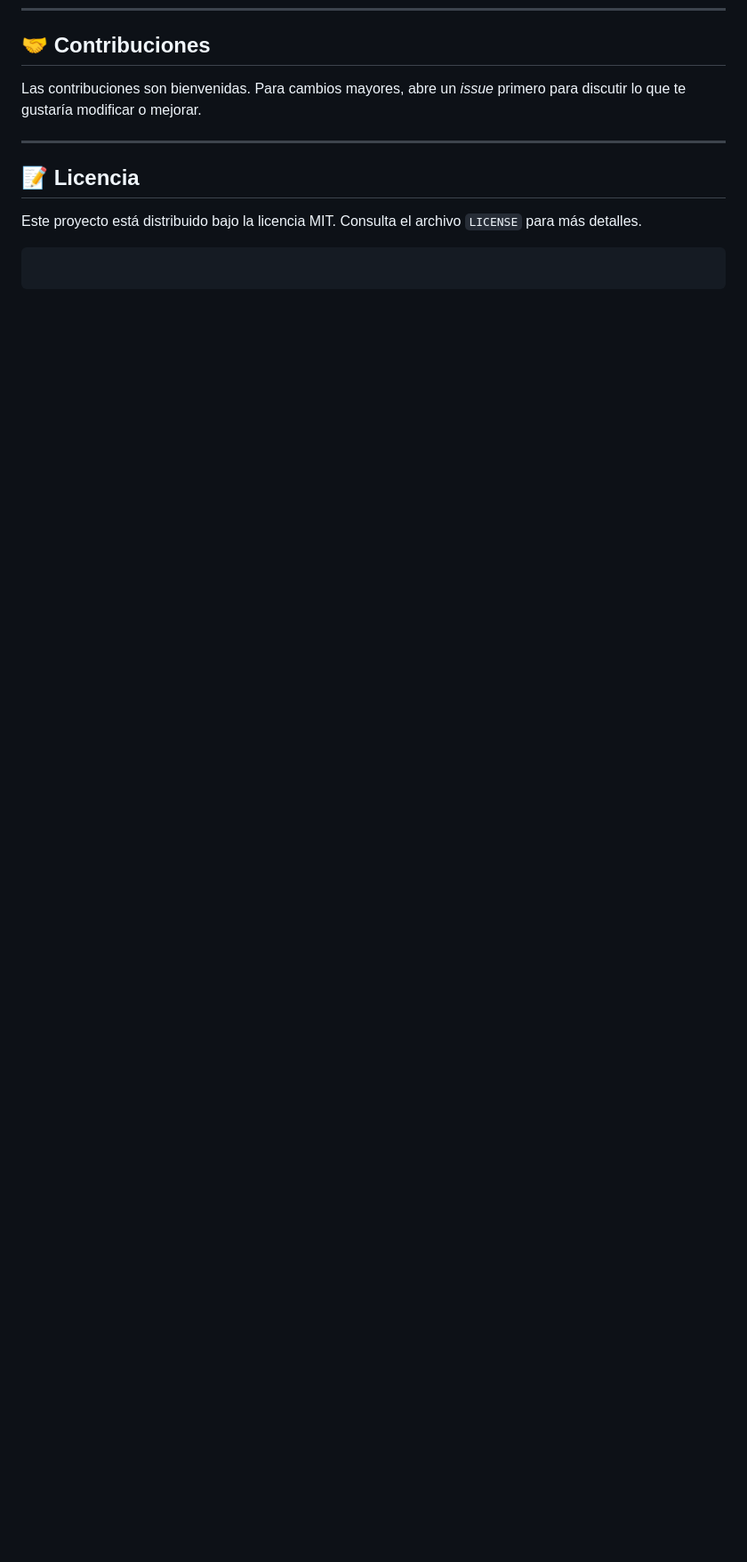
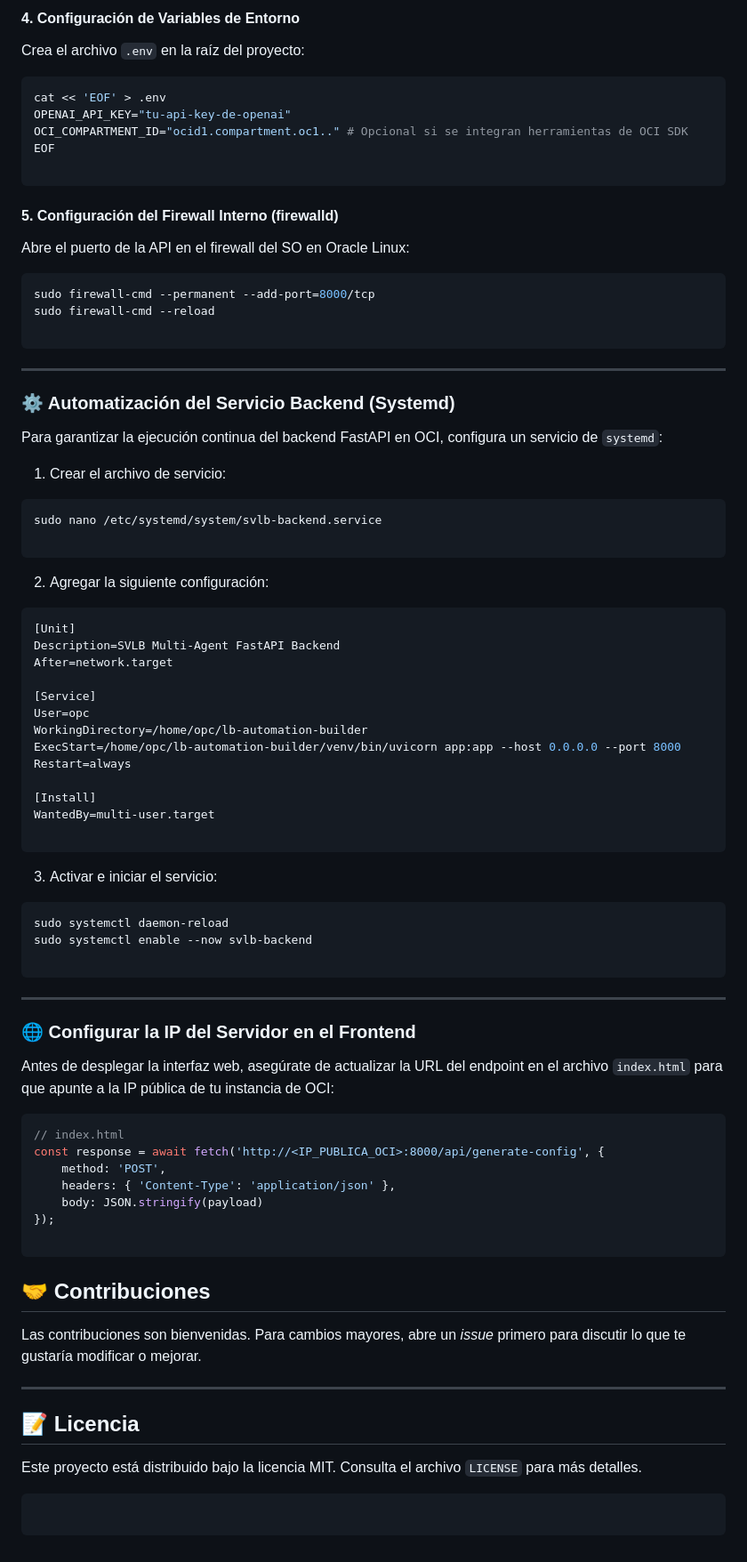
Before and after one commit to ihernandez-cripto/lb-automation-builder, a Markdown page: README.md, the part around one of its changes. Shown at 89% size. Drawn GitHub-style; blank space fills up the shorter version.

````diff
--- a/README.md
+++ b/README.md
@@ -228,3 +310,79 @@ Ejemplo de uso:
+#### 4. Configuración de Variables de Entorno
+
+Crea el archivo `.env` en la raíz del proyecto:
+
+```bash
+cat << 'EOF' > .env
+OPENAI_API_KEY="tu-api-key-de-openai"
+OCI_COMPARTMENT_ID="ocid1.compartment.oc1.." # Opcional si se integran herramientas de OCI SDK
+EOF
+
+```
+
+#### 5. Configuración del Firewall Interno (firewalld)
+
+Abre el puerto de la API en el firewall del SO en Oracle Linux:
+
+```bash
+sudo firewall-cmd --permanent --add-port=8000/tcp
+sudo firewall-cmd --reload
+
+```
+
+---
+
+### ⚙️ Automatización del Servicio Backend (Systemd)
+
+Para garantizar la ejecución continua del backend FastAPI en OCI, configura un servicio de `systemd`:
+
+1. Crear el archivo de servicio:
+
+```bash
+sudo nano /etc/systemd/system/svlb-backend.service
+
+```
+
+2. Agregar la siguiente configuración:
+
+```ini
+[Unit]
+Description=SVLB Multi-Agent FastAPI Backend
+After=network.target
+
+[Service]
+User=opc
+WorkingDirectory=/home/opc/lb-automation-builder
+ExecStart=/home/opc/lb-automation-builder/venv/bin/uvicorn app:app --host 0.0.0.0 --port 8000
+Restart=always
+
+[Install]
+WantedBy=multi-user.target
+
+```
+
+3. Activar e iniciar el servicio:
+
+```bash
+sudo systemctl daemon-reload
+sudo systemctl enable --now svlb-backend
+
+```
+
+---
+
+### 🌐 Configurar la IP del Servidor en el Frontend
+
+Antes de desplegar la interfaz web, asegúrate de actualizar la URL del endpoint en el archivo `index.html` para que apunte a la IP pública de tu instancia de OCI:
+
+```javascript
+// index.html
+const response = await fetch('http://<IP_PUBLICA_OCI>:8000/api/generate-config', {
+    method: 'POST',
+    headers: { 'Content-Type': 'application/json' },
+    body: JSON.stringify(payload)
+});
+
+```
 ## 🤝 Contribuciones
 
 Las contribuciones son bienvenidas. Para cambios mayores, abre un *issue* primero para discutir lo que te gustaría modificar o mejorar.
````
Also changed, not shown: other parts of README.md (+82 -0 lines).
